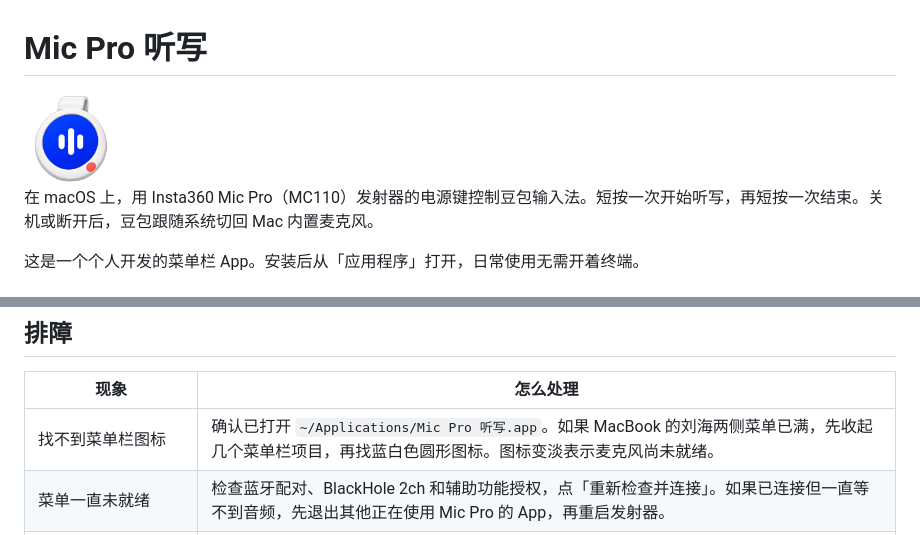
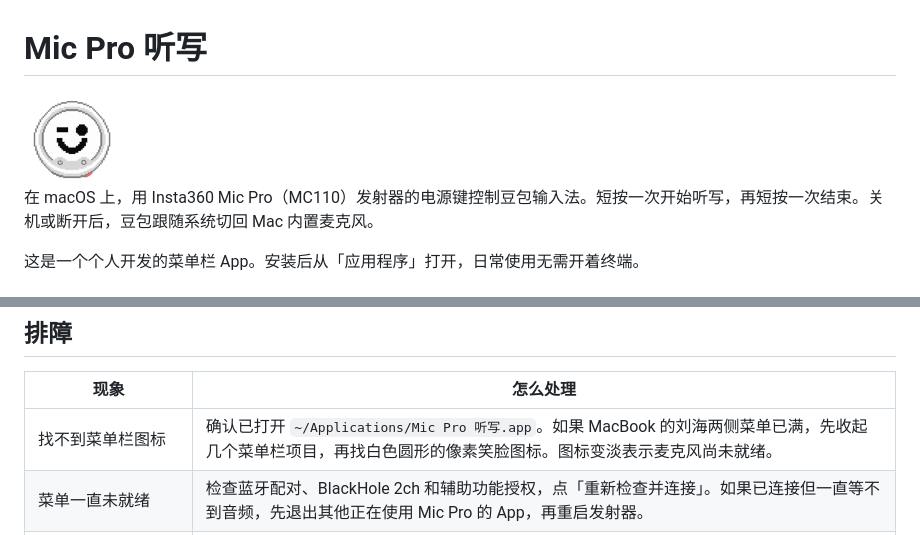
Before and after one commit to kingshijie/insta360-mic-pro-vibe, a Markdown page: README.md, 2 parts joined by grey strips. GitHub-like rendering; pictures changed too: assets/MicPro.png.

Commit message:
Redraw the Mic Pro icon in pixel art

```diff
--- a/README.md
+++ b/README.md
@@ -42,7 +42,7 @@ BlackHole 是虚拟音频设备。App 将收到的 Mic Pro 音频解码后送进
 
 | 现象 | 怎么处理 |
 | --- | --- |
-| 找不到菜单栏图标 | 确认已打开 `~/Applications/Mic Pro 听写.app`。如果 MacBook 的刘海两侧菜单已满，先收起几个菜单栏项目，再找蓝白色圆形图标。图标变淡表示麦克风尚未就绪。 |
+| 找不到菜单栏图标 | 确认已打开 `~/Applications/Mic Pro 听写.app`。如果 MacBook 的刘海两侧菜单已满，先收起几个菜单栏项目，再找白色圆形的像素笑脸图标。图标变淡表示麦克风尚未就绪。 |
 | 菜单一直未就绪 | 检查蓝牙配对、BlackHole 2ch 和辅助功能授权，点「重新检查并连接」。如果已连接但一直等不到音频，先退出其他正在使用 Mic Pro 的 App，再重启发射器。 |
 | 按键有反应，但豆包没出字 | 先在文本框手动点按右 ⌥，检查豆包能否进入免按模式。确认麦克风选「自动检测」。就绪时应显示 BlackHole 2ch，断开后应显示内置麦克风或当前选中的其他设备。 |
 | 更新后辅助功能开着，电源键却失效 | 本地构建使用临时签名。移除辅助功能列表里的旧条目，重新添加新版 App，退出并重新打开。 |
```
Also changed, not shown: assets/MicProStatus.png, 1 other file.
